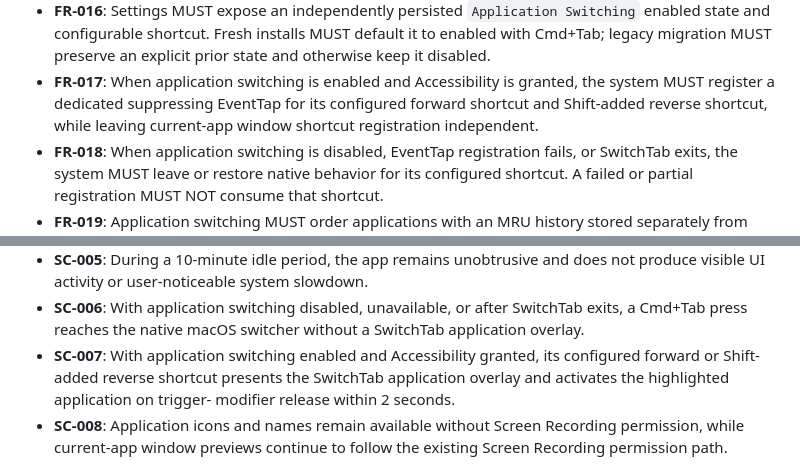
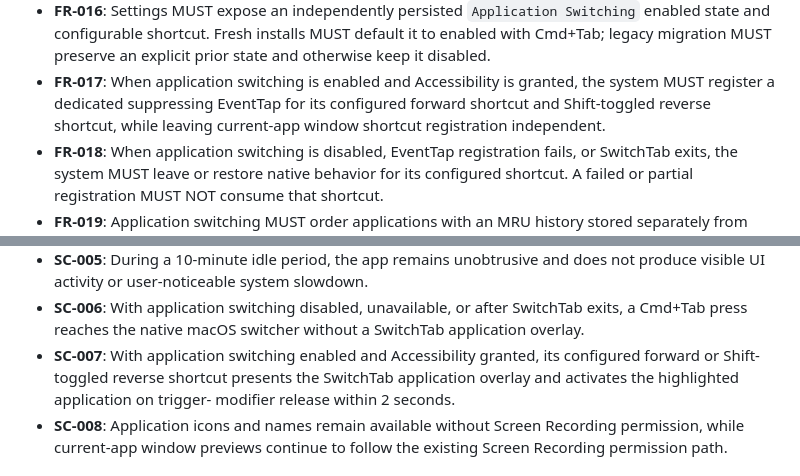
Before and after one commit to sonim1/switchtab, a Markdown page: specs/001-macos-switchtab/spec.md, 2 parts joined by grey strips. Drawn GitHub-style.

Commit message:
docs: describe reverse shortcut accurately

```diff
--- a/specs/001-macos-switchtab/spec.md
+++ b/specs/001-macos-switchtab/spec.md
@@ -172,7 +172,7 @@ eight scenarios in the [quickstart acceptance contract](quickstart.md#applicatio
   prior state and otherwise keep it disabled.
 - **FR-017**: When application switching is enabled and Accessibility is
   granted, the system MUST register a dedicated suppressing EventTap for its
-  configured forward shortcut and Shift-added reverse shortcut, while leaving
+  configured forward shortcut and Shift-toggled reverse shortcut, while leaving
   current-app window shortcut registration independent.
 - **FR-018**: When application switching is disabled, EventTap registration
   fails, or SwitchTab exits, the system MUST leave or restore native behavior
@@ -232,7 +232,7 @@ eight scenarios in the [quickstart acceptance contract](quickstart.md#applicatio
   a Cmd+Tab press reaches the native macOS switcher without a SwitchTab
   application overlay.
 - **SC-007**: With application switching enabled and Accessibility granted, its
-  configured forward or Shift-added reverse shortcut presents the SwitchTab
+  configured forward or Shift-toggled reverse shortcut presents the SwitchTab
   application overlay and activates the highlighted application on trigger-
   modifier release within 2 seconds.
 - **SC-008**: Application icons and names remain available without Screen
```
Also changed, not shown: specs/001-macos-switchtab/quickstart.md (+1 -1 lines), 1 other file.
